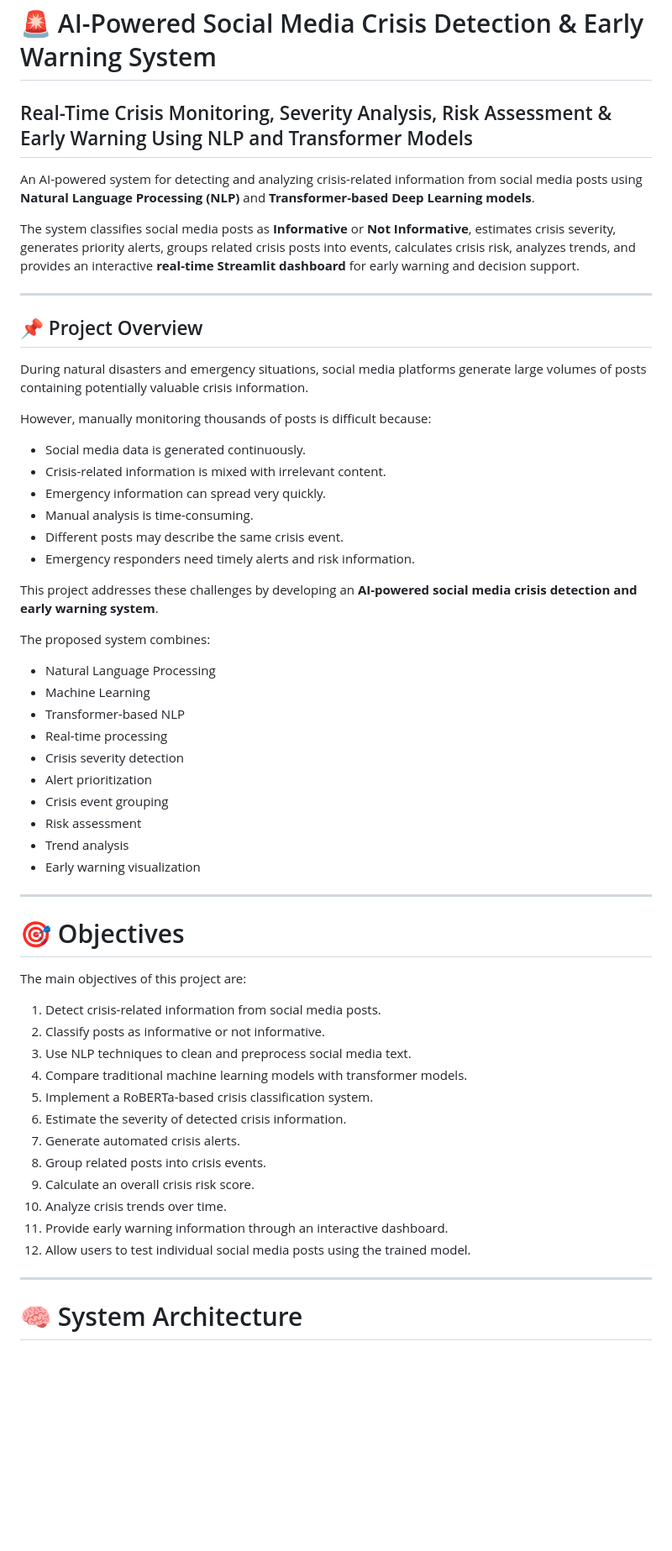
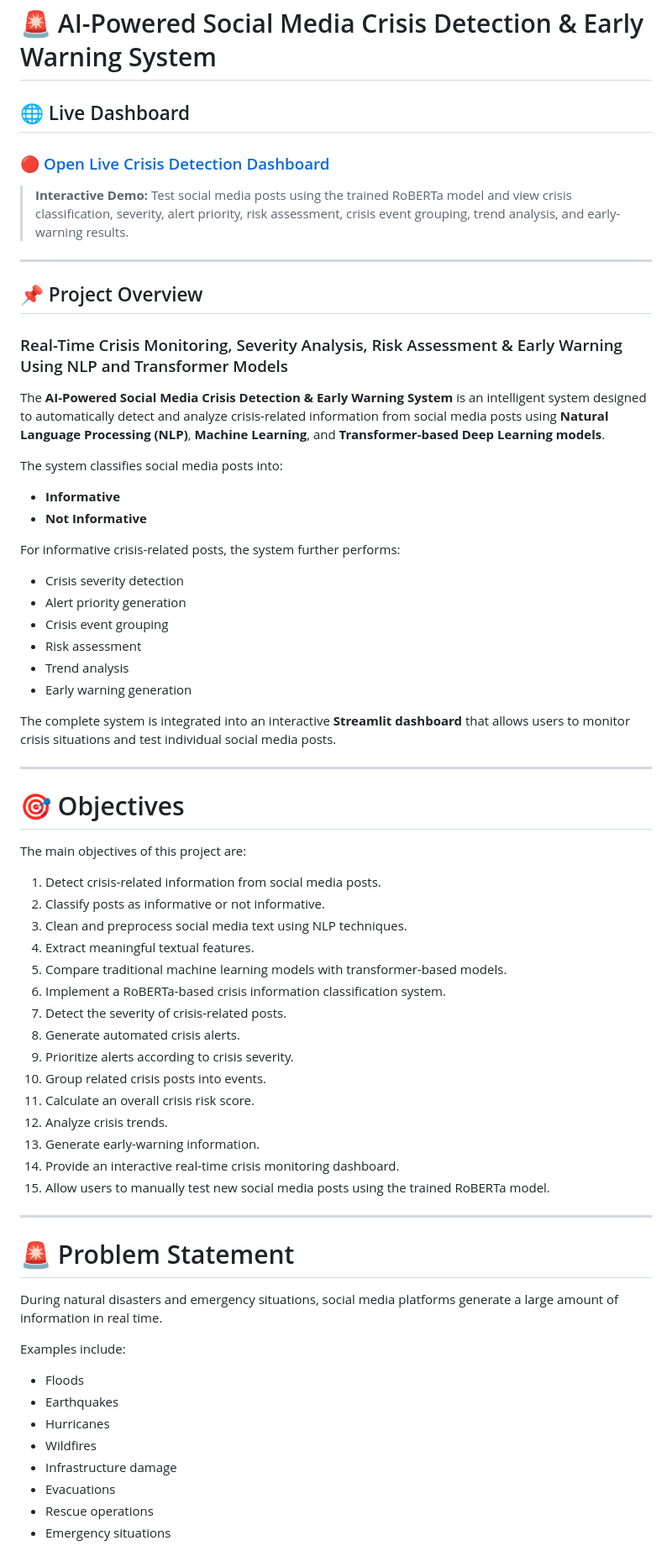
Before and after one commit to shirishamuntha2005-boop/AI-Social-Media-Crisis-Detection, a Markdown page: README.md, the part around one of its changes. Shown at 84% size. Drawn GitHub-style; blank space fills up the shorter version.

```diff
--- a/README.md
+++ b/README.md
@@ -1,40 +1,34 @@
 # 🚨 AI-Powered Social Media Crisis Detection & Early Warning System
 
-## Real-Time Crisis Monitoring, Severity Analysis, Risk Assessment & Early Warning Using NLP and Transformer Models
+## 🌐 Live Dashboard
 
-An AI-powered system for detecting and analyzing crisis-related information from social media posts using **Natural Language Processing (NLP)** and **Transformer-based Deep Learning models**.
+### 🔴 [Open Live Crisis Detection Dashboard](YOUR_STREAMLIT_URL)
 
-The system classifies social media posts as **Informative** or **Not Informative**, estimates crisis severity, generates priority alerts, groups related crisis posts into events, calculates crisis risk, analyzes trends, and provides an interactive **real-time Streamlit dashboard** for early warning and decision support.
+> **Interactive Demo:** Test social media posts using the trained RoBERTa model and view crisis classification, severity, alert priority, risk assessment, crisis event grouping, trend analysis, and early-warning results.
 
 ---
 
 ## 📌 Project Overview
 
-During natural disasters and emergency situations, social media platforms generate large volumes of posts containing potentially valuable crisis information.
+### Real-Time Crisis Monitoring, Severity Analysis, Risk Assessment & Early Warning Using NLP and Transformer Models
 
-However, manually monitoring thousands of posts is difficult because:
+The **AI-Powered Social Media Crisis Detection & Early Warning System** is an intelligent system designed to automatically detect and analyze crisis-related information from social media posts using **Natural Language Processing (NLP)**, **Machine Learning**, and **Transformer-based Deep Learning models**.
 
-- Social media data is generated continuously.
-- Crisis-related information is mixed with irrelevant content.
-- Emergency information can spread very quickly.
-- Manual analysis is time-consuming.
-- Different posts may describe the same crisis event.
-- Emergency responders need timely alerts and risk information.
+The system classifies social media posts into:
 
-This project addresses these challenges by developing an **AI-powered social media crisis detection and early warning system**.
+- **Informative**
+- **Not Informative**
 
-The proposed system combines:
+For informative crisis-related posts, the system further performs:
 
-- Natural Language Processing
-- Machine Learning
-- Transformer-based NLP
-- Real-time processing
 - Crisis severity detection
-- Alert prioritization
+- Alert priority generation
 - Crisis event grouping
 - Risk assessment
 - Trend analysis
-- Early warning visualization
+- Early warning generation
+
+The complete system is integrated into an interactive **Streamlit dashboard** that allows users to monitor crisis situations and test individual social media posts.
 
 ---
 
@@ -44,17 +38,34 @@ The main objectives of this project are:
 
 1. Detect crisis-related information from social media posts.
 2. Classify posts as informative or not informative.
-3. Use NLP techniques to clean and preprocess social media text.
-4. Compare traditional machine learning models with transformer models.
-5. Implement a RoBERTa-based crisis classification system.
-6. Estimate the severity of detected crisis information.
-7. Generate automated crisis alerts.
-8. Group related posts into crisis events.
-9. Calculate an overall crisis risk score.
-10. Analyze crisis trends over time.
-11. Provide early warning information through an interactive dashboard.
-12. Allow users to test individual social media posts using the trained model.
+3. Clean and preprocess social media text using NLP techniques.
+4. Extract meaningful textual features.
+5. Compare traditional machine learning models with transformer-based models.
+6. Implement a RoBERTa-based crisis information classification system.
+7. Detect the severity of crisis-related posts.
+8. Generate automated crisis alerts.
+9. Prioritize alerts according to crisis severity.
+10. Group related crisis posts into events.
+11. Calculate an overall crisis risk score.
+12. Analyze crisis trends.
+13. Generate early-warning information.
+14. Provide an interactive real-time crisis monitoring dashboard.
+15. Allow users to manually test new social media posts using the trained RoBERTa model.
 
 ---
 
-# 🧠 System Architecture
+# 🚨 Problem Statement
+
+During natural disasters and emergency situations, social media platforms generate a large amount of information in real time.
+
+Examples include:
+
+- Floods
+- Earthquakes
+- Hurricanes
+- Wildfires
+- Infrastructure damage
+- Evacuations
+- Rescue operations
+- Emergency situations
+
```
Also changed, not shown: other parts of README.md (+44 -54 lines).
